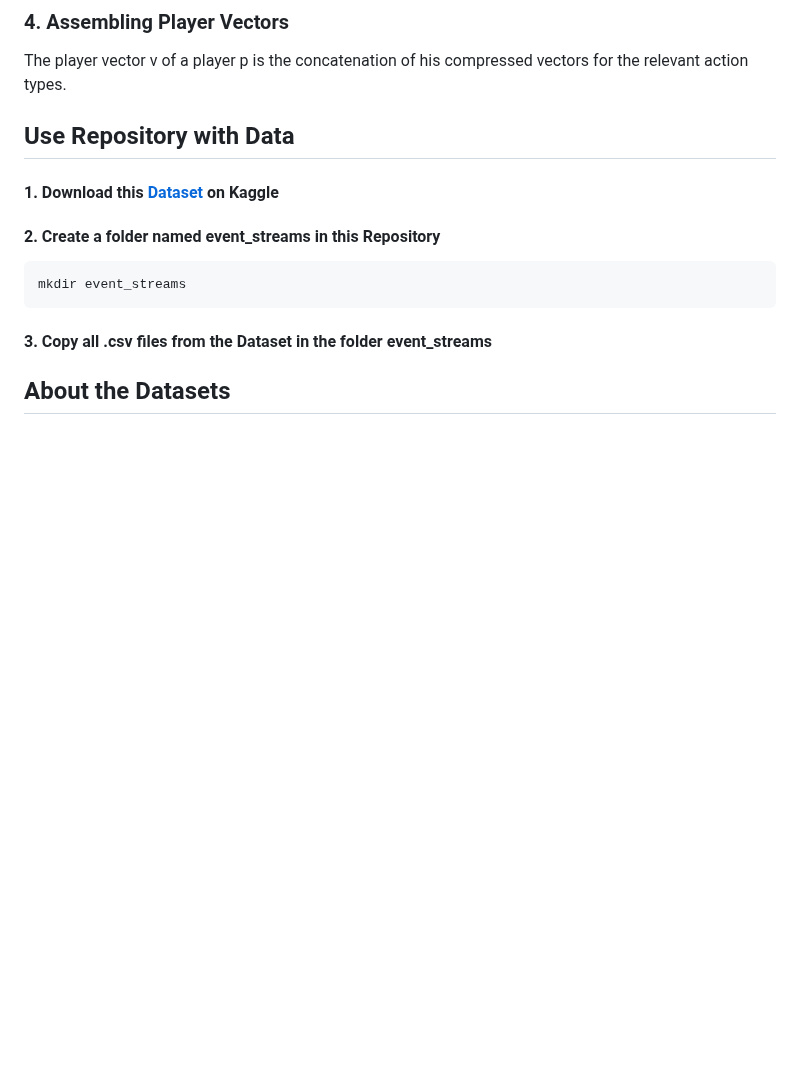
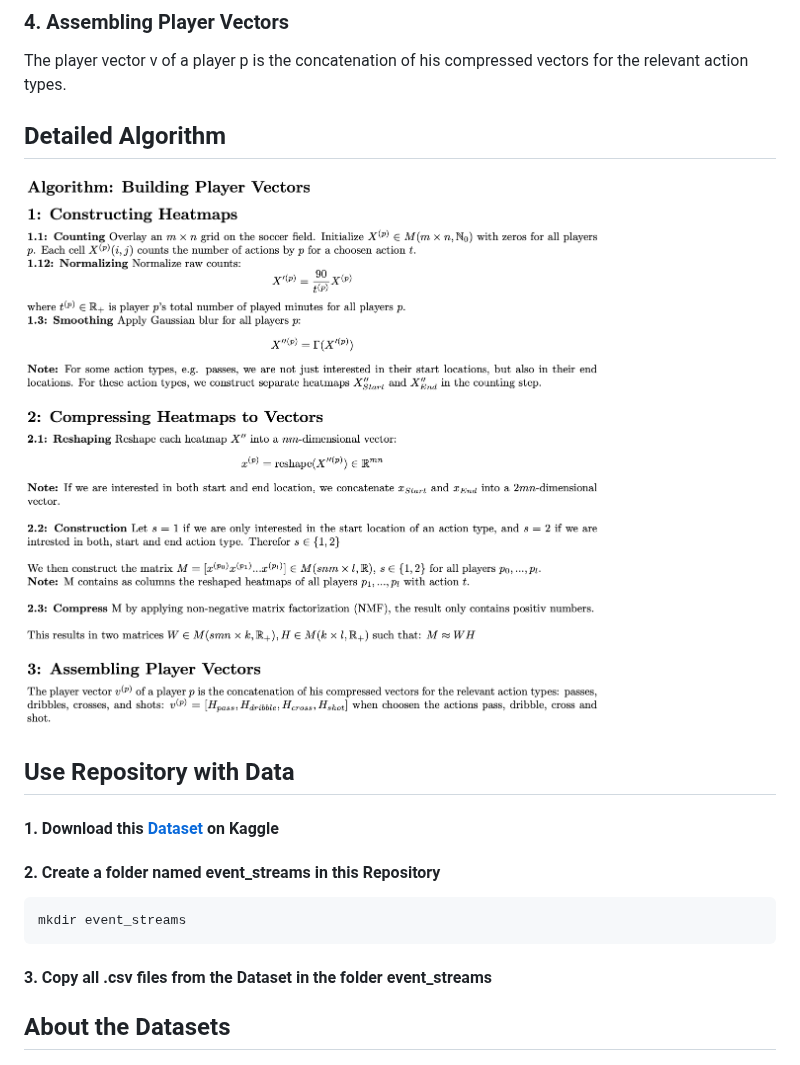
Before and after one commit to raphaelsenn/playervectors, a Markdown page: README.md, the part around the change. GitHub-like rendering; pictures changed too: res/algorithm.png (added); blank space fills up the shorter version.

Commit message:
udpate readme

```diff
--- a/README.md
+++ b/README.md
@@ -60,7 +60,8 @@ components, and 5 pass components, adding up to form length-18 player vectors.
 The player vector v of a player p is the concatenation of his compressed vectors
 for the relevant action types.
 
-
+## Detailed Algorithm
+![image](res/algorithm.png)
 
 
 ## Use Repository with Data
```
Also changed, not shown: 2 other files.
